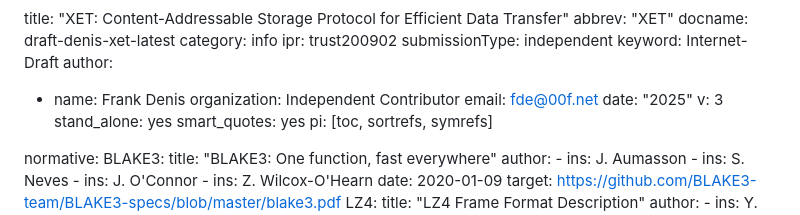
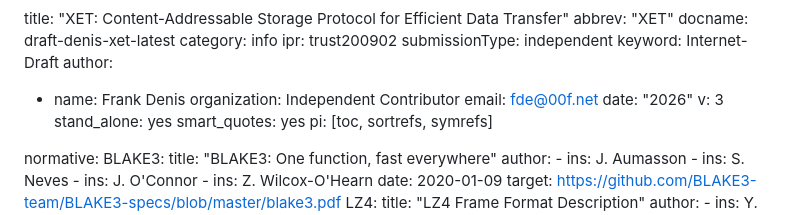
Before and after one commit to jedisct1/draft-denis-xet, a Markdown page: draft-denis-xet.md, the part around the change. Rendered like a GitHub page.

Commit message:
Bump year

```diff
--- a/draft-denis-xet.md
+++ b/draft-denis-xet.md
@@ -10,7 +10,7 @@ author:
   - name: Frank Denis
     organization: Independent Contributor
     email: fde@00f.net
-date: "2025"
+date: "2026"
 v: 3
 stand_alone: yes
 smart_quotes: yes
```
